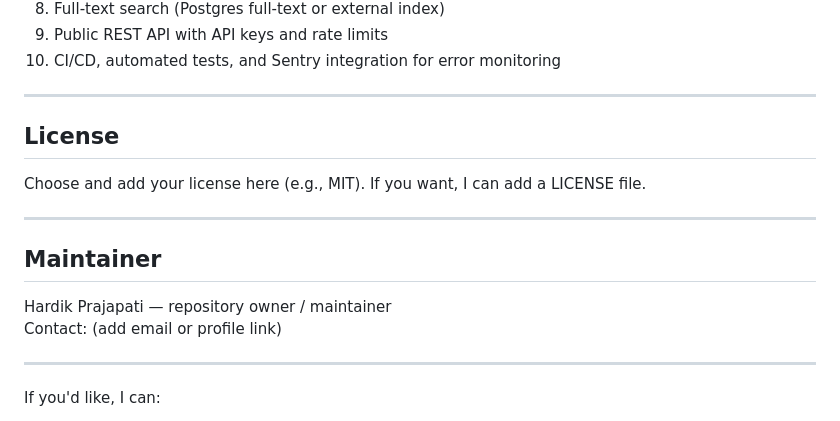
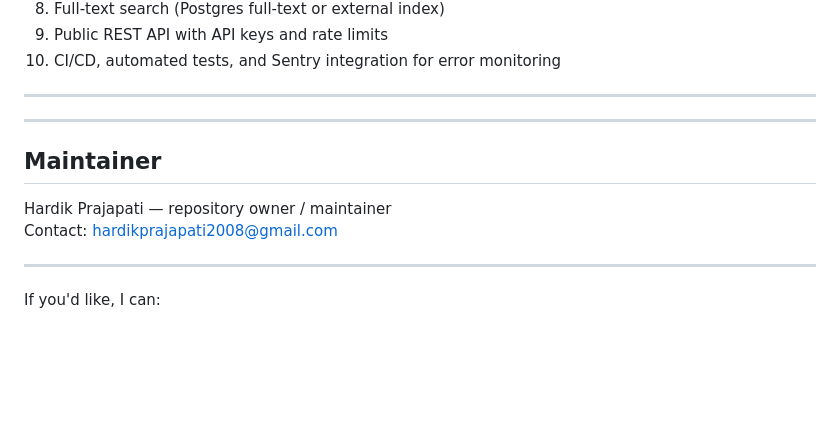
Before and after one commit to prajapatiHardik2008/H-24_Blog, a Markdown page: README.md, the part around the change. GitHub-like rendering; blank space fills up the shorter version.

```diff
--- a/README.md
+++ b/README.md
@@ -183,14 +183,13 @@ Prioritized improvements and feature ideas you can track/implement:
 
 ---
 
-## License
-Choose and add your license here (e.g., MIT). If you want, I can add a LICENSE file.
 
 ---
 
 ## Maintainer
 Hardik Prajapati — repository owner / maintainer
-Contact: (add email or profile link)
+Contact: hardikprajapati2008@gmail.com
+
 
 ---
 
```
